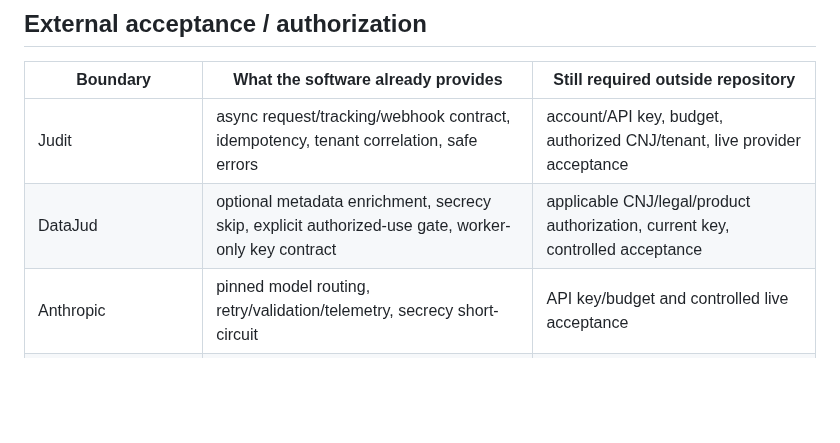
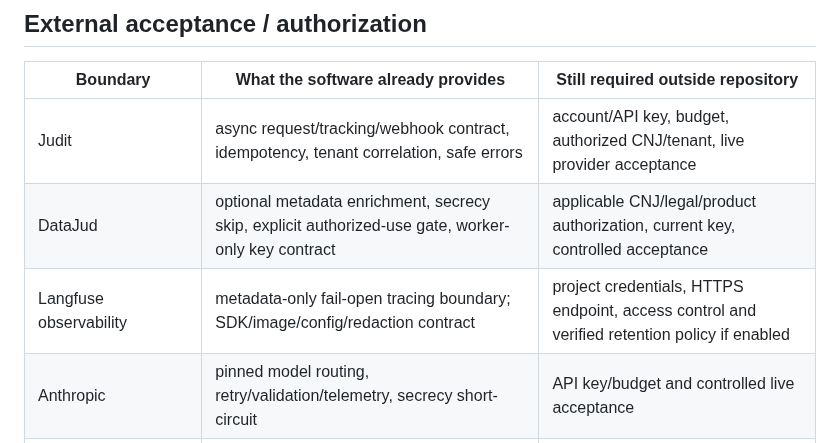
Before and after one commit to oigorbrito/rpy, a Markdown page: docs/release/next-release.md, the part around the change. Rendered like a GitHub page; blank space fills up the shorter version.

Commit message:
docs: include Langfuse in release handoff matrix

```diff
--- a/docs/release/next-release.md
+++ b/docs/release/next-release.md
@@ -28,6 +28,7 @@ This document tracks the current `main` after the historical `v0.1.0` release. I
 |---|---|---|
 | Judit | async request/tracking/webhook contract, idempotency, tenant correlation, safe errors | account/API key, budget, authorized CNJ/tenant, live provider acceptance |
 | DataJud | optional metadata enrichment, secrecy skip, explicit authorized-use gate, worker-only key contract | applicable CNJ/legal/product authorization, current key, controlled acceptance |
+| Langfuse observability | metadata-only fail-open tracing boundary; SDK/image/config/redaction contract | project credentials, HTTPS endpoint, access control and verified retention policy if enabled |
 | Anthropic | pinned model routing, retry/validation/telemetry, secrecy short-circuit | API key/budget and controlled live acceptance |
 | OpenAI legacy embeddings | pinned model and explicit 1536-dimension contract | key/budget only if legacy rollback path is selected |
 | Cohere Embed | isolated 1024-dimension semantic space, no fallback, secrecy guards | environment-specific authorization, key, controlled acceptance |
```
